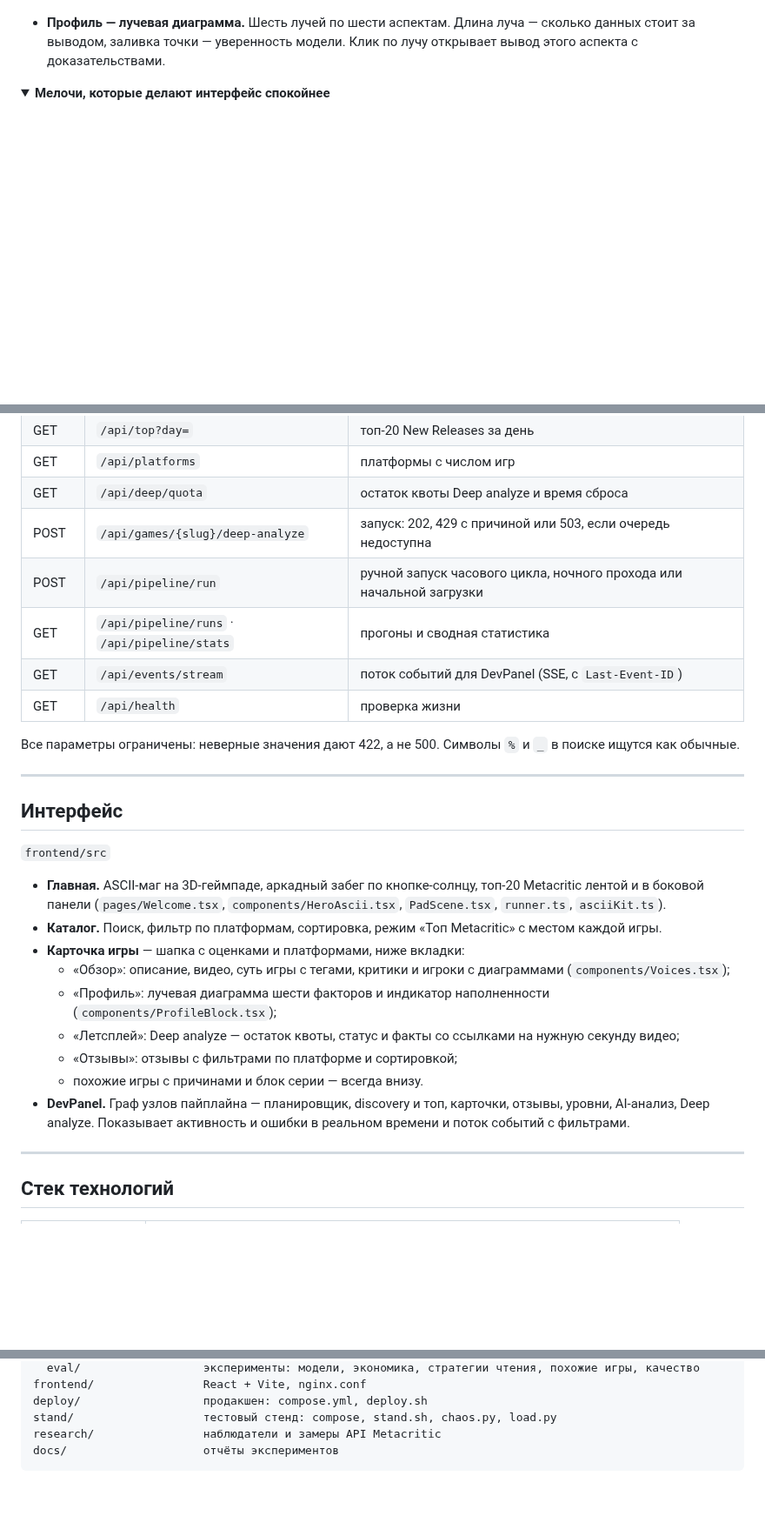
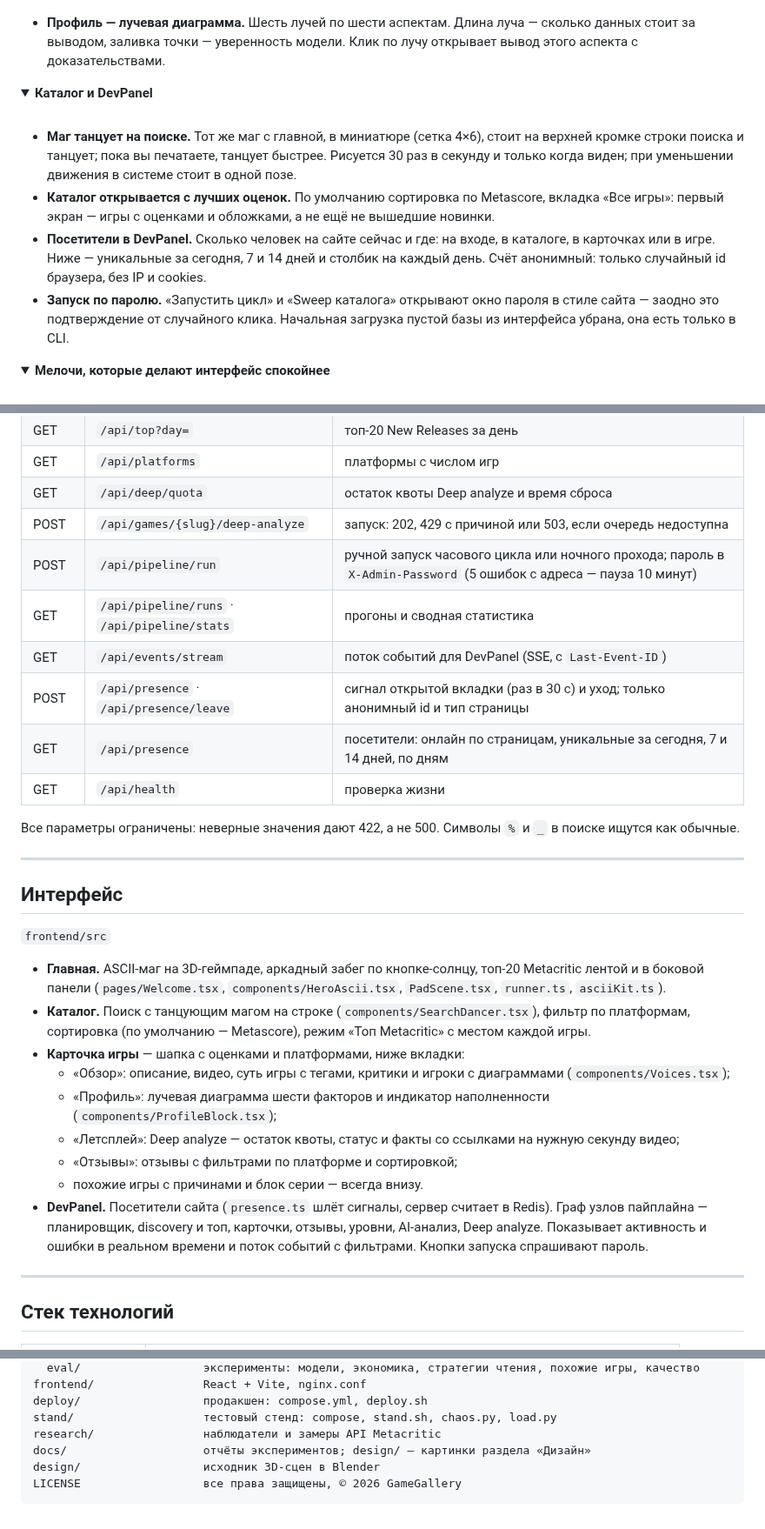
Before and after one commit to Mr-Bill1999/game_crowler_service, a Markdown page: README.md, 3 parts joined by grey strips. Shown at 87% size. Drawn GitHub-style; folded sections open; blank space fills up the shorter version.

````diff
--- a/README.md
+++ b/README.md
@@ -158,3 +172,18 @@
 </details>
 
 <details>
+<summary><b>Каталог и DevPanel</b></summary>
+
+<br>
+
+- **Маг танцует на поиске.** Тот же маг с главной, в миниатюре (сетка 4×6), стоит на верхней кромке строки поиска
+  и танцует; пока вы печатаете, танцует быстрее. Рисуется 30 раз в секунду и только когда виден; при уменьшении
+  движения в системе стоит в одной позе.
+- **Каталог открывается с лучших оценок.** По умолчанию сортировка по Metascore, вкладка «Все игры»: первый экран —
+  игры с оценками и обложками, а не ещё не вышедшие новинки.
+- **Посетители в DevPanel.** Сколько человек на сайте сейчас и где: на входе, в каталоге, в карточках или в игре.
+  Ниже — уникальные за сегодня, 7 и 14 дней и столбик на каждый день. Счёт анонимный: только случайный id браузера,
+  без IP и cookies.
+- **Запуск по паролю.** «Запустить цикл» и «Sweep каталога» открывают окно пароля в стиле сайта — заодно это
+  подтверждение от случайного клика. Начальная загрузка пустой базы из интерфейса убрана, она есть только в CLI.
+
@@ -525,9 +559,11 @@ advisory-блокировкой, чтобы API и воркер не мешал
 | GET | `/api/platforms` | платформы с числом игр |
 | GET | `/api/deep/quota` | остаток квоты Deep analyze и время сброса |
 | POST | `/api/games/{slug}/deep-analyze` | запуск: 202, 429 с причиной или 503, если очередь недоступна |
-| POST | `/api/pipeline/run` | ручной запуск часового цикла, ночного прохода или начальной загрузки |
+| POST | `/api/pipeline/run` | ручной запуск часового цикла или ночного прохода; пароль в `X-Admin-Password` (5 ошибок с адреса — пауза 10 минут) |
 | GET | `/api/pipeline/runs` · `/api/pipeline/stats` | прогоны и сводная статистика |
 | GET | `/api/events/stream` | поток событий для DevPanel (SSE, с `Last-Event-ID`) |
+| POST | `/api/presence` · `/api/presence/leave` | сигнал открытой вкладки (раз в 30 с) и уход; только анонимный id и тип страницы |
+| GET | `/api/presence` | посетители: онлайн по страницам, уникальные за сегодня, 7 и 14 дней, по дням |
 | GET | `/api/health` | проверка жизни |
 
 Все параметры ограничены: неверные значения дают 422, а не 500. Символы `%` и `_` в поиске ищутся как обычные.
@@ -540,15 +576,17 @@ advisory-блокировкой, чтобы API и воркер не мешал
 
 - **Главная.** ASCII-маг на 3D-геймпаде, аркадный забег по кнопке-солнцу, топ-20 Metacritic лентой и в боковой
   панели (`pages/Welcome.tsx`, `components/HeroAscii.tsx`, `PadScene.tsx`, `runner.ts`, `asciiKit.ts`).
-- **Каталог.** Поиск, фильтр по платформам, сортировка, режим «Топ Metacritic» с местом каждой игры.
+- **Каталог.** Поиск с танцующим магом на строке (`components/SearchDancer.tsx`), фильтр по платформам, сортировка
+  (по умолчанию — Metascore), режим «Топ Metacritic» с местом каждой игры.
 - **Карточка игры** — шапка с оценками и платформами, ниже вкладки:
   - «Обзор»: описание, видео, суть игры с тегами, критики и игроки с диаграммами (`components/Voices.tsx`);
   - «Профиль»: лучевая диаграмма шести факторов и индикатор наполненности (`components/ProfileBlock.tsx`);
   - «Летсплей»: Deep analyze — остаток квоты, статус и факты со ссылками на нужную секунду видео;
   - «Отзывы»: отзывы с фильтрами по платформе и сортировкой;
   - похожие игры с причинами и блок серии — всегда внизу.
-- **DevPanel.** Граф узлов пайплайна — планировщик, discovery и топ, карточки, отзывы, уровни, AI-анализ, Deep
-  analyze. Показывает активность и ошибки в реальном времени и поток событий с фильтрами.
+- **DevPanel.** Посетители сайта (`presence.ts` шлёт сигналы, сервер считает в Redis). Граф узлов пайплайна —
+  планировщик, discovery и топ, карточки, отзывы, уровни, AI-анализ, Deep analyze. Показывает активность и ошибки в
+  реальном времени и поток событий с фильтрами. Кнопки запуска спрашивают пароль.
 
 ---
 
@@ -806,5 +846,7 @@ frontend/                React + Vite, nginx.conf
 deploy/                  продакшен: compose.yml, deploy.sh
 stand/                   тестовый стенд: compose, stand.sh, chaos.py, load.py
 research/                наблюдатели и замеры API Metacritic
-docs/                    отчёты экспериментов
+docs/                    отчёты экспериментов; design/ — картинки раздела «Дизайн»
+design/                  исходник 3D-сцен в Blender
+LICENSE                  все права защищены, © 2026 GameGallery
 ```
````
Also changed, not shown: other parts of README.md (+30 -9 lines), docs/design/welcome.jpg.
